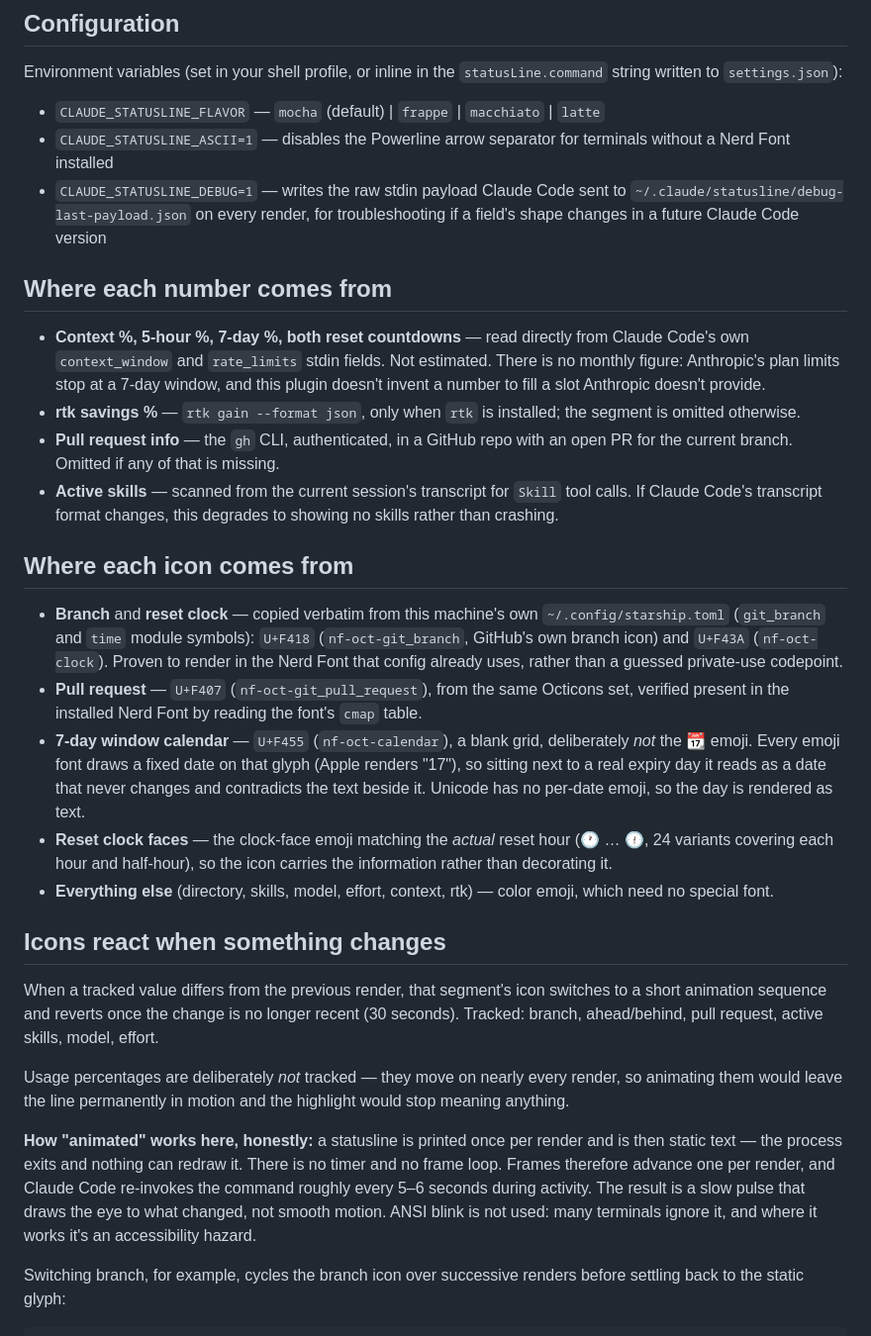
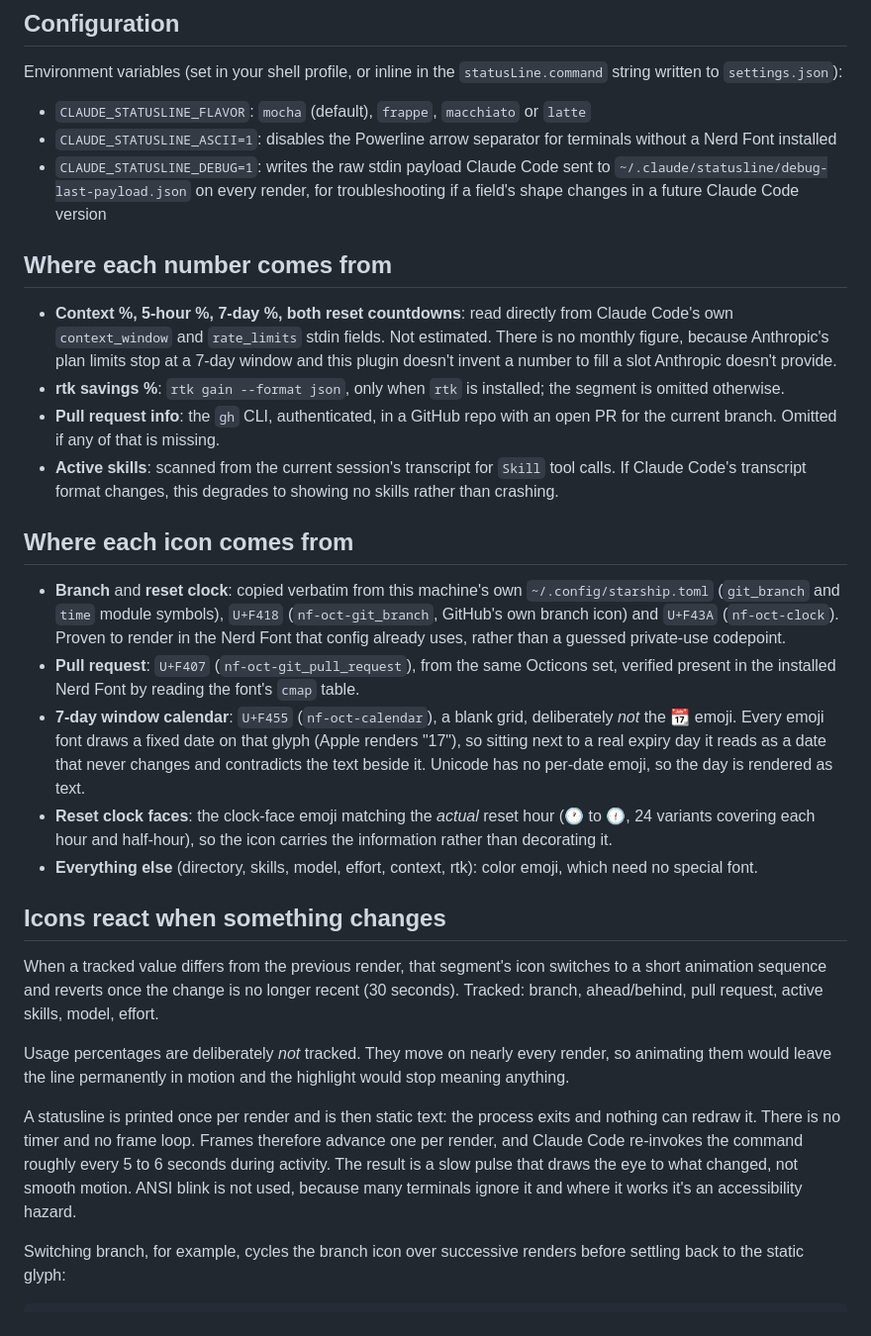
Before and after one commit to jonyfs/statusline, a Markdown page: README.md, the part around one of its changes. Shown at 99% size. Rendered like a GitHub page.

```diff
--- a/README.md
+++ b/README.md
@@ -131,49 +131,49 @@ install are never deleted automatically.
 Environment variables (set in your shell profile, or inline in the
 `statusLine.command` string written to `settings.json`):
 
-- `CLAUDE_STATUSLINE_FLAVOR` — `mocha` (default) | `frappe` | `macchiato` | `latte`
-- `CLAUDE_STATUSLINE_ASCII=1` — disables the Powerline arrow separator for
+- `CLAUDE_STATUSLINE_FLAVOR`: `mocha` (default), `frappe`, `macchiato` or `latte`
+- `CLAUDE_STATUSLINE_ASCII=1`: disables the Powerline arrow separator for
   terminals without a Nerd Font installed
-- `CLAUDE_STATUSLINE_DEBUG=1` — writes the raw stdin payload Claude Code
+- `CLAUDE_STATUSLINE_DEBUG=1`: writes the raw stdin payload Claude Code
   sent to `~/.claude/statusline/debug-last-payload.json` on every render,
   for troubleshooting if a field's shape changes in a future Claude Code
   version
 
 ## Where each number comes from
 
-- **Context %, 5-hour %, 7-day %, both reset countdowns** — read directly
+- **Context %, 5-hour %, 7-day %, both reset countdowns**: read directly
   from Claude Code's own `context_window` and `rate_limits` stdin fields.
-  Not estimated. There is no monthly figure: Anthropic's plan limits stop
-  at a 7-day window, and this plugin doesn't invent a number to fill a
-  slot Anthropic doesn't provide.
-- **rtk savings %** — `rtk gain --format json`, only when `rtk` is
+  Not estimated. There is no monthly figure, because Anthropic's plan
+  limits stop at a 7-day window and this plugin doesn't invent a number
+  to fill a slot Anthropic doesn't provide.
+- **rtk savings %**: `rtk gain --format json`, only when `rtk` is
   installed; the segment is omitted otherwise.
-- **Pull request info** — the `gh` CLI, authenticated, in a GitHub repo
+- **Pull request info**: the `gh` CLI, authenticated, in a GitHub repo
   with an open PR for the current branch. Omitted if any of that is
   missing.
-- **Active skills** — scanned from the current session's transcript for
+- **Active skills**: scanned from the current session's transcript for
   `Skill` tool calls. If Claude Code's transcript format changes, this
   degrades to showing no skills rather than crashing.
 
 ## Where each icon comes from
 
-- **Branch** and **reset clock** — copied verbatim from this machine's own
-  `~/.config/starship.toml` (`git_branch` and `time` module symbols):
+- **Branch** and **reset clock**: copied verbatim from this machine's own
+  `~/.config/starship.toml` (`git_branch` and `time` module symbols),
   `U+F418` (`nf-oct-git_branch`, GitHub's own branch icon) and `U+F43A`
   (`nf-oct-clock`). Proven to render in the Nerd Font that config already
   uses, rather than a guessed private-use codepoint.
-- **Pull request** — `U+F407` (`nf-oct-git_pull_request`), from the same
+- **Pull request**: `U+F407` (`nf-oct-git_pull_request`), from the same
   Octicons set, verified present in the installed Nerd Font by reading
   the font's `cmap` table.
-- **7-day window calendar** — `U+F455` (`nf-oct-calendar`), a blank grid,
+- **7-day window calendar**: `U+F455` (`nf-oct-calendar`), a blank grid,
   deliberately *not* the 📆 emoji. Every emoji font draws a fixed date on
   that glyph (Apple renders "17"), so sitting next to a real expiry day
   it reads as a date that never changes and contradicts the text beside
   it. Unicode has no per-date emoji, so the day is rendered as text.
-- **Reset clock faces** — the clock-face emoji matching the *actual*
-  reset hour (🕐 … 🕧, 24 variants covering each hour and half-hour), so
-  the icon carries the information rather than decorating it.
-- **Everything else** (directory, skills, model, effort, context, rtk) —
+- **Reset clock faces**: the clock-face emoji matching the *actual* reset
+  hour (🕐 to 🕧, 24 variants covering each hour and half-hour), so the
+  icon carries the information rather than decorating it.
+- **Everything else** (directory, skills, model, effort, context, rtk):
   color emoji, which need no special font.
 
 ## Icons react when something changes
@@ -183,17 +183,17 @@ icon switches to a short animation sequence and reverts once the change
 is no longer recent (30 seconds). Tracked: branch, ahead/behind, pull
 request, active skills, model, effort.
 
-Usage percentages are deliberately *not* tracked — they move on nearly
+Usage percentages are deliberately *not* tracked. They move on nearly
 every render, so animating them would leave the line permanently in
 motion and the highlight would stop meaning anything.
 
-**How "animated" works here, honestly:** a statusline is printed once per
-render and is then static text — the process exits and nothing can
-redraw it. There is no timer and no frame loop. Frames therefore advance
-one per render, and Claude Code re-invokes the command roughly every 5–6
-seconds during activity. The result is a slow pulse that draws the eye to
-what changed, not smooth motion. ANSI blink is not used: many terminals
-ignore it, and where it works it's an accessibility hazard.
+A statusline is printed once per render and is then static text: the
+process exits and nothing can redraw it. There is no timer and no frame
+loop. Frames therefore advance one per render, and Claude Code re-invokes
+the command roughly every 5 to 6 seconds during activity. The result is a
+slow pulse that draws the eye to what changed, not smooth motion. ANSI
+blink is not used, because many terminals ignore it and where it works
+it's an accessibility hazard.
 
 Switching branch, for example, cycles the branch icon over successive
 renders before settling back to the static glyph:
```
Also changed, not shown: other parts of README.md (+31 -30 lines).
